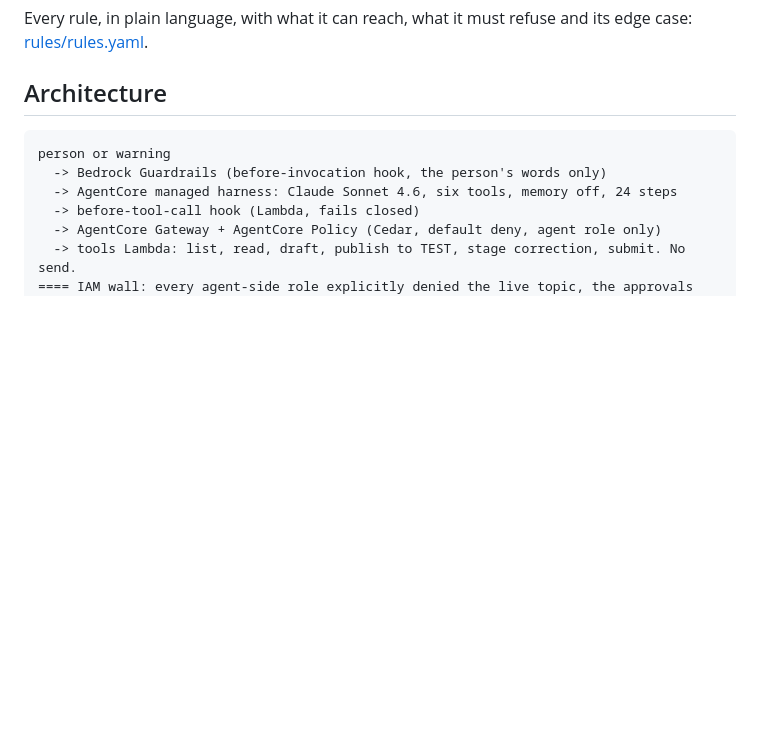
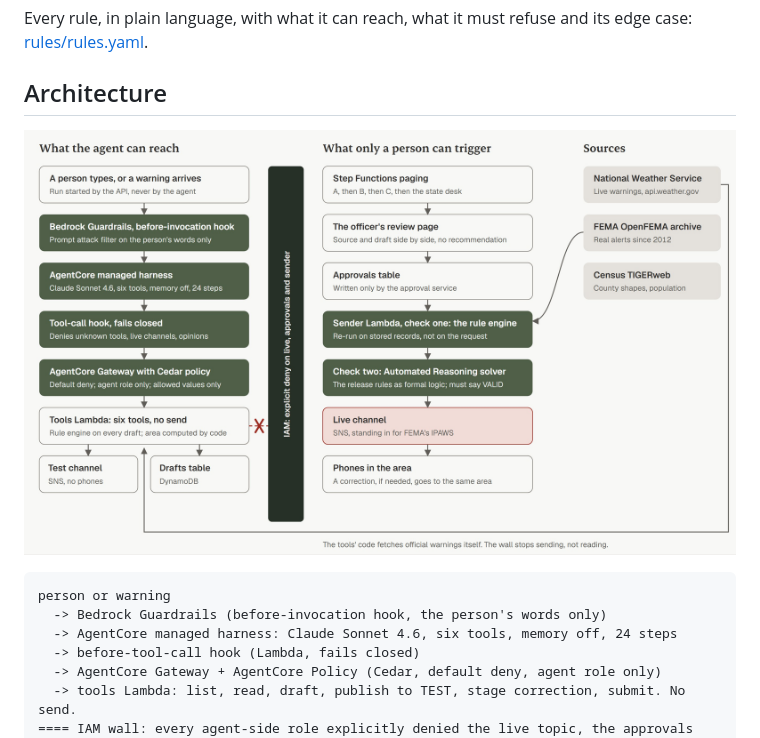
Before and after one commit to usv240/countersign, a Markdown page: README.md, the part around the change. Rendered like a GitHub page; pictures changed too: docs/screenshots/11-architecture.jpg (added); blank space fills up the shorter version.

````diff
--- a/README.md
+++ b/README.md
@@ -37,6 +37,8 @@ Three real nights, all in FEMA's public alert archive:
 Every rule, in plain language, with what it can reach, what it must refuse and its edge case: [rules/rules.yaml](rules/rules.yaml).
 
 ## Architecture
+
+![Countersign architecture: what the agent can reach, the IAM wall, and what only a person can trigger](docs/screenshots/11-architecture.jpg)
 
 ```
 person or warning
````
Also changed, not shown: 3 other files.
